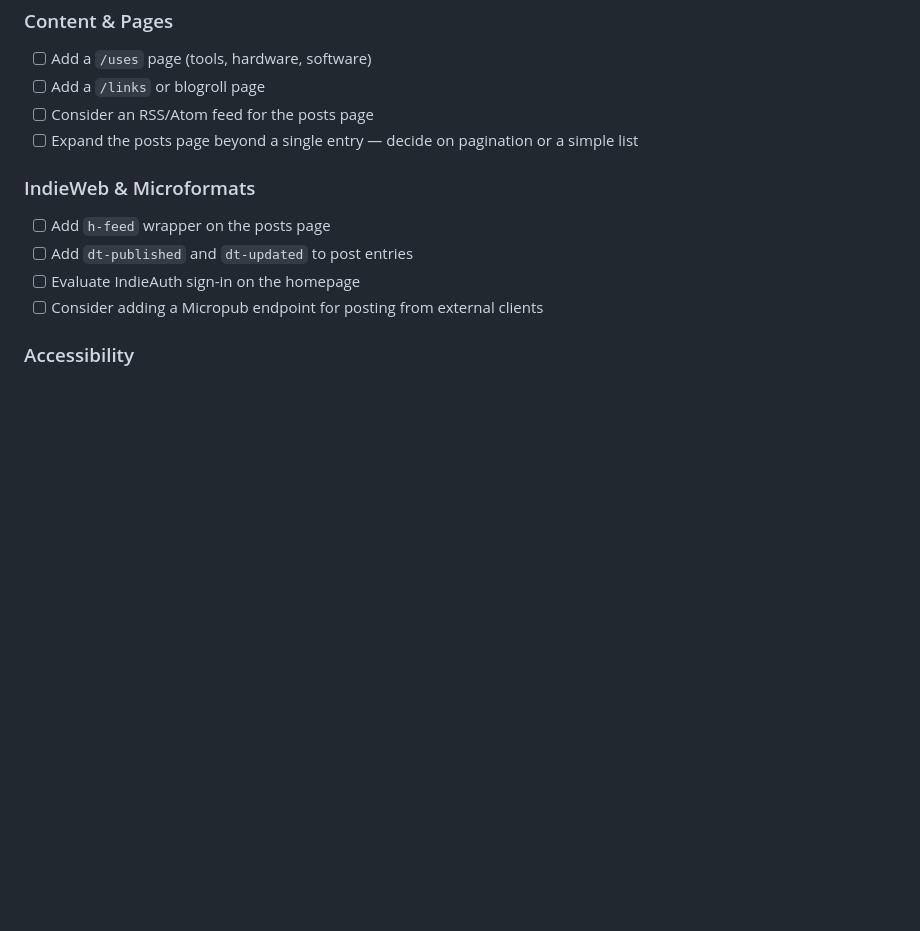
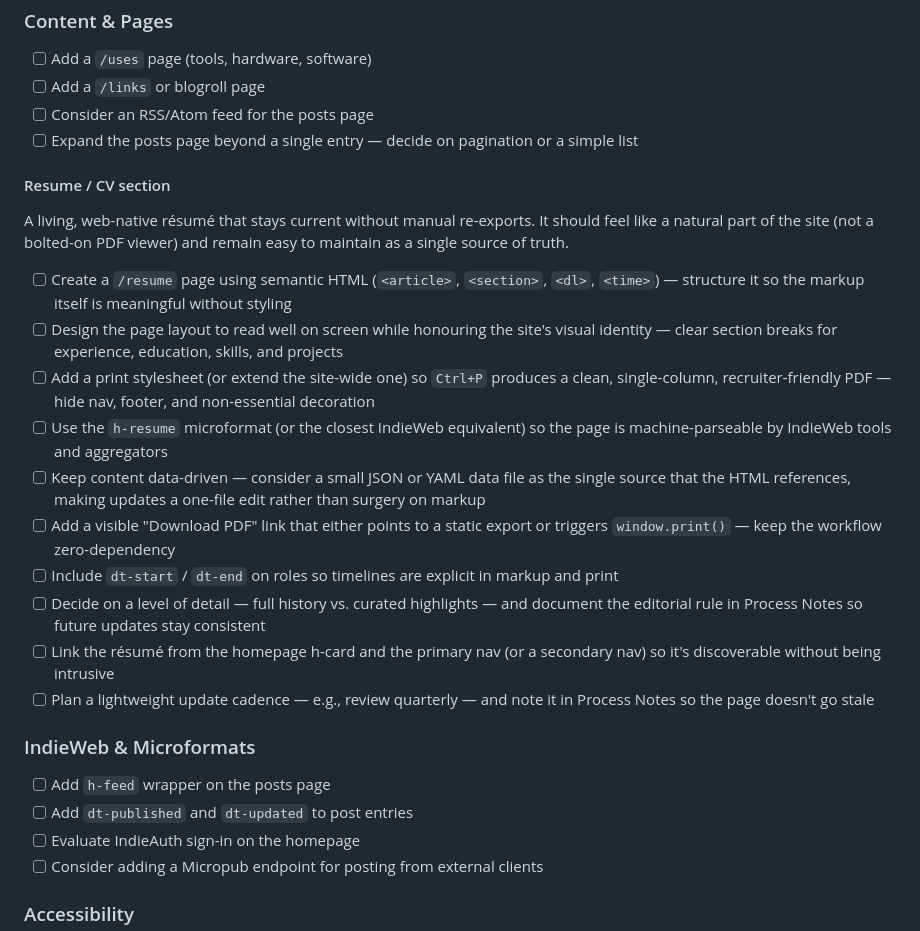
Before and after one commit to Seb-the-Canadian/sebthecanadian.ca, a Markdown page: BACKLOG.md, the part around the change. Drawn GitHub-style; blank space fills up the shorter version.

Commit message:
Add Resume/CV section to the design backlog
Covers semantic HTML structure, print-to-PDF workflow, h-resume
microformat, single-source data approach, discoverability, and an
update cadence to keep the page from going stale.

https://claude.ai/code/session_017qPteycrhus3RG6MwtWKqS

```diff
--- a/BACKLOG.md
+++ b/BACKLOG.md
@@ -64,6 +64,23 @@ cohesive visual identity that feels distinctly *this site* while never sacrifici
 - [ ] Consider an RSS/Atom feed for the posts page
 - [ ] Expand the posts page beyond a single entry — decide on pagination or a simple list
 
+#### Resume / CV section
+
+A living, web-native résumé that stays current without manual re-exports. It should feel
+like a natural part of the site (not a bolted-on PDF viewer) and remain easy to maintain as
+a single source of truth.
+
+- [ ] Create a `/resume` page using semantic HTML (`<article>`, `<section>`, `<dl>`, `<time>`) — structure it so the markup itself is meaningful without styling
+- [ ] Design the page layout to read well on screen while honouring the site's visual identity — clear section breaks for experience, education, skills, and projects
+- [ ] Add a print stylesheet (or extend the site-wide one) so `Ctrl+P` produces a clean, single-column, recruiter-friendly PDF — hide nav, footer, and non-essential decoration
+- [ ] Use the `h-resume` microformat (or the closest IndieWeb equivalent) so the page is machine-parseable by IndieWeb tools and aggregators
+- [ ] Keep content data-driven — consider a small JSON or YAML data file as the single source that the HTML references, making updates a one-file edit rather than surgery on markup
+- [ ] Add a visible "Download PDF" link that either points to a static export or triggers `window.print()` — keep the workflow zero-dependency
+- [ ] Include `dt-start` / `dt-end` on roles so timelines are explicit in markup and print
+- [ ] Decide on a level of detail — full history vs. curated highlights — and document the editorial rule in Process Notes so future updates stay consistent
+- [ ] Link the résumé from the homepage h-card and the primary nav (or a secondary nav) so it's discoverable without being intrusive
+- [ ] Plan a lightweight update cadence — e.g., review quarterly — and note it in Process Notes so the page doesn't go stale
+
 ### IndieWeb & Microformats
 
 - [ ] Add `h-feed` wrapper on the posts page
```
